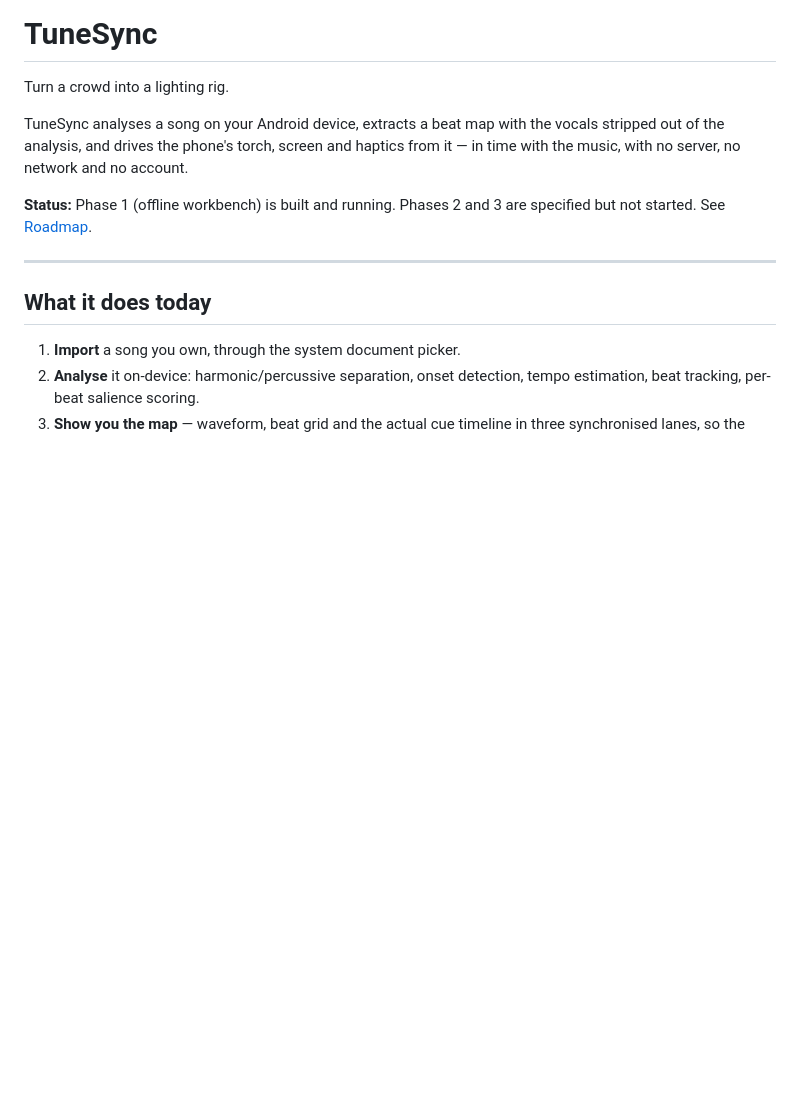
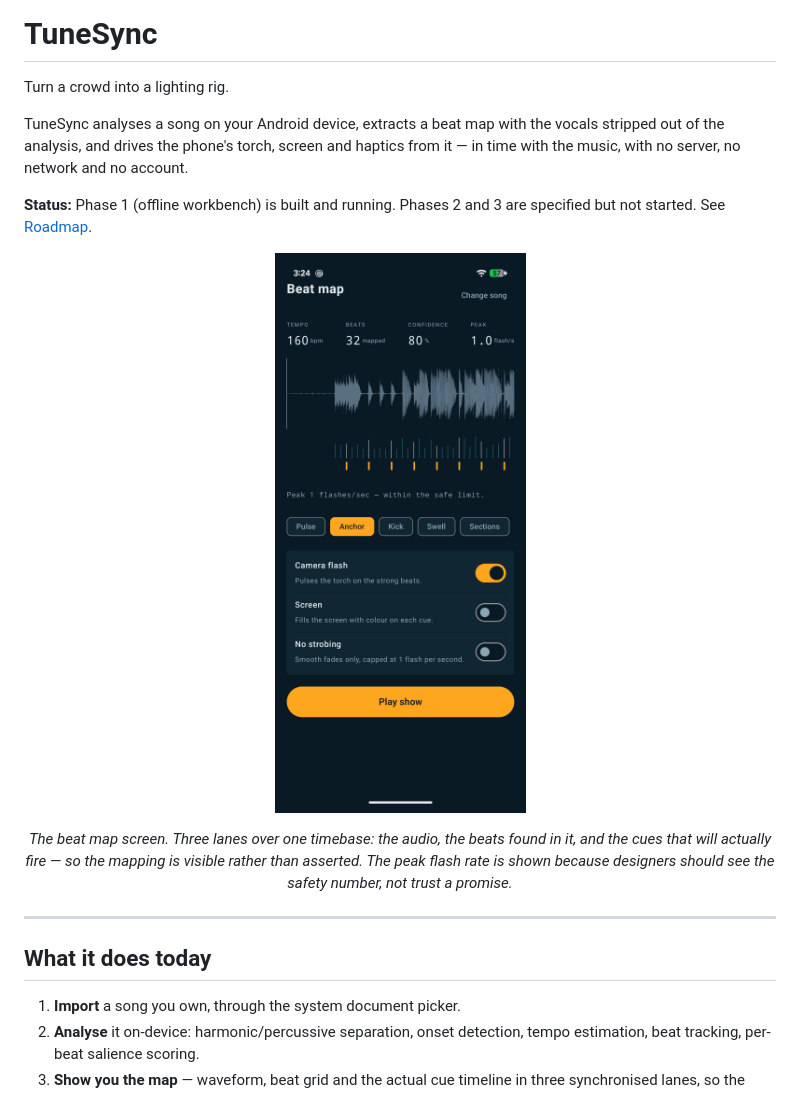
Before and after one commit to OmkarKadam01/tunesync, a Markdown page: README.md, the part around the change. Rendered like a GitHub page; pictures changed too: docs/screenshots/beat-map.png (added); blank space fills up the shorter version.

```diff
--- a/README.md
+++ b/README.md
@@ -5,6 +5,14 @@ Turn a crowd into a lighting rig.
 TuneSync analyses a song on your Android device, extracts a beat map with the vocals stripped out of the analysis, and drives the phone's torch, screen and haptics from it — in time with the music, with no server, no network and no account.
 
 **Status:** Phase 1 (offline workbench) is built and running. Phases 2 and 3 are specified but not started. See [Roadmap](#roadmap).
+
+<p align="center">
+  <img src="docs/screenshots/beat-map.png"
+       alt="The beat map screen: tempo 160 bpm, 32 beats mapped, 80% confidence, peak 1.0 flash per second. Below the stats are three synchronised lanes — waveform, beat grid with taller ticks on downbeats, and the amber cue timeline — then style chips and independent toggles for camera flash, screen and no-strobing."
+       width="330">
+</p>
+
+<p align="center"><em>The beat map screen. Three lanes over one timebase: the audio, the beats found in it, and the cues that will actually fire — so the mapping is visible rather than asserted. The peak flash rate is shown because designers should see the safety number, not trust a promise.</em></p>
 
 ---
 
```
Also changed, not shown: 1 other file.
